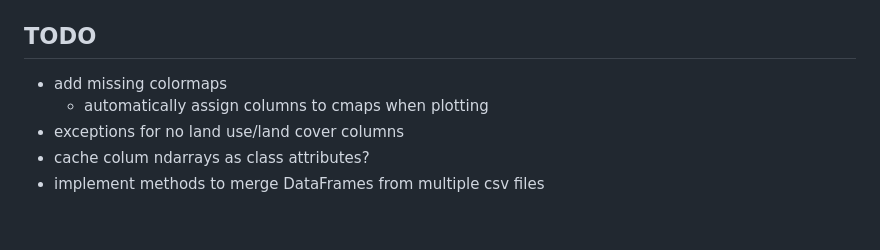
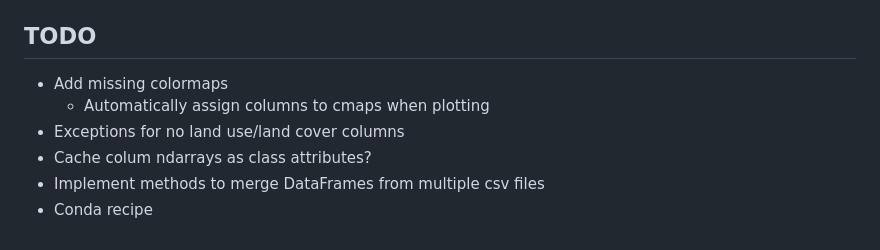
Before and after one commit to martibosch/swisslandstats-geopy, a Markdown page: README.md, the part around one of its changes. GitHub-like rendering.

```diff
--- a/README.md
+++ b/README.md
@@ -21,8 +63,9 @@ More information can be found in the [Swiss Federal Statistical Office page](htt
 
 ## TODO
 
-* add missing colormaps
-  * automatically assign columns to cmaps when plotting
-* exceptions for no land use/land cover columns
-* cache colum ndarrays as class attributes?
-* implement methods to merge DataFrames from multiple csv files
+* Add missing colormaps
+  * Automatically assign columns to cmaps when plotting
+* Exceptions for no land use/land cover columns
+* Cache colum ndarrays as class attributes?
+* Implement methods to merge DataFrames from multiple csv files
+* Conda recipe
```
Also changed, not shown: other parts of README.md (+46 -4 lines), examples/landstats.png (added), examples/landstats_vaud.png (added), 4 other files.
